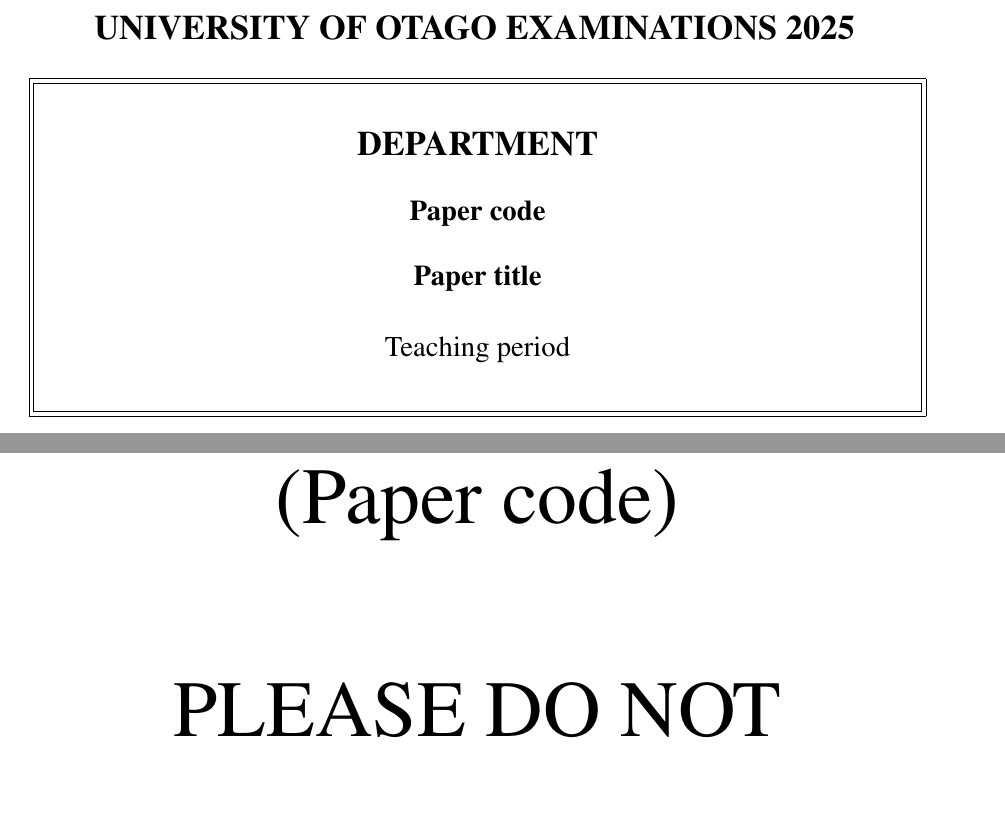
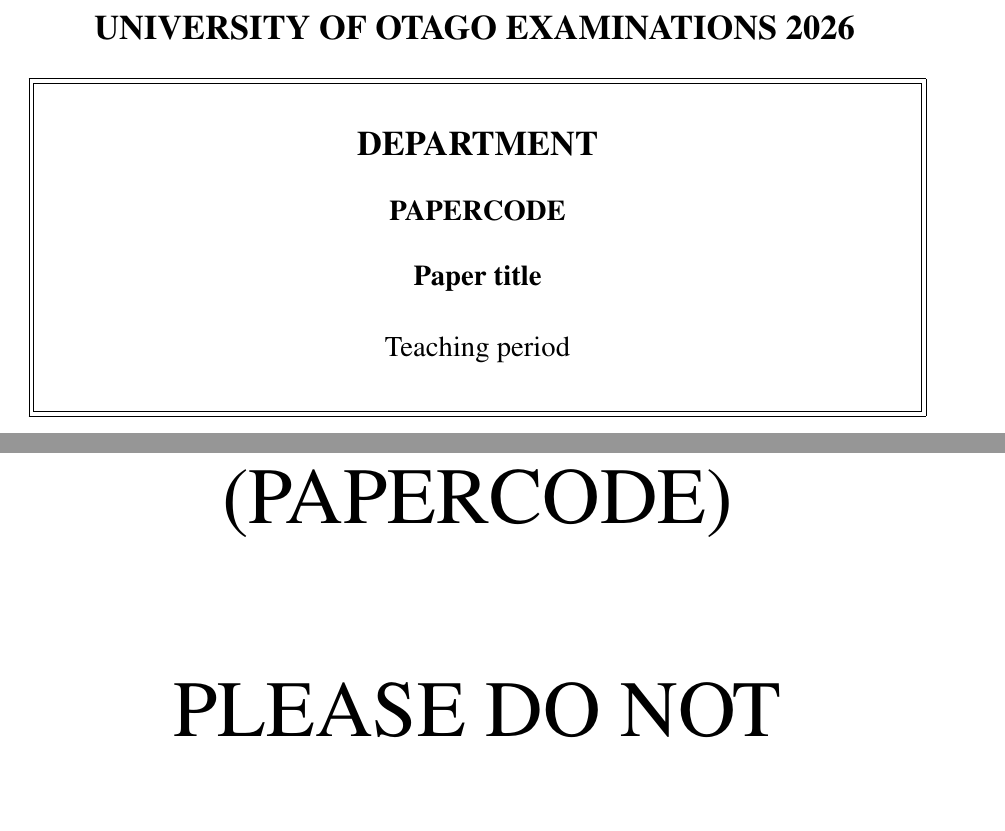
Before and after one commit to PhysicsOtago/OtagoExam, a LaTeX problem sheet (exam.tex): two parts of pages 1 and 6 of 6, joined at a grey line, cut so that both start at the same text. Compiled offline with pdfLaTeX.

Commit message:
Change of year for 2026.

```diff
--- a/exam.tex
+++ b/exam.tex
@@ -32,9 +32,9 @@
 % Info for the title page %
 %%%%%%%%%%%%%%%%%%%%%%%%%%%
 \department{Department}
-\papercode{Paper code}
+\papercode{PAPERCODE}
 \papertitle{Paper title}
-\paperyear{2025}
+\paperyear{2026}
 \semester{Teaching period} %Semester One/Semester Two/Summer School
 \timelimit{3 HOURS}
 
```
